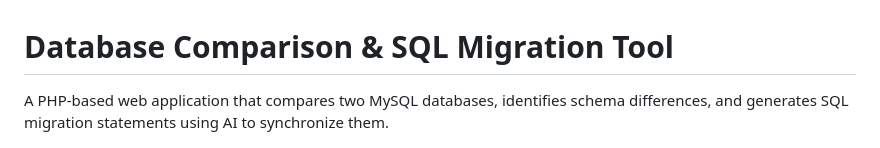
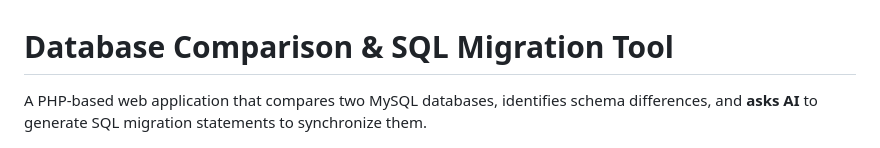
Before and after one commit to rakotomandimby/database-diff, a Markdown page: README.md, the part around the change. Drawn GitHub-style.

Commit message:
Update README to specify AI assistance in migrations
Clarified AI involvement in SQL migration statement generation.

```diff
--- a/README.md
+++ b/README.md
@@ -1,6 +1,6 @@
 # Database Comparison & SQL Migration Tool
 
-A PHP-based web application that compares two MySQL databases, identifies schema differences, and generates SQL migration statements using AI to synchronize them.
+A PHP-based web application that compares two MySQL databases, identifies schema differences, and **asks AI** to generate SQL migration statements to synchronize them.
 
 ![Database Diff Screenshot](./Screenshot_Database-diff.png)
 
```
